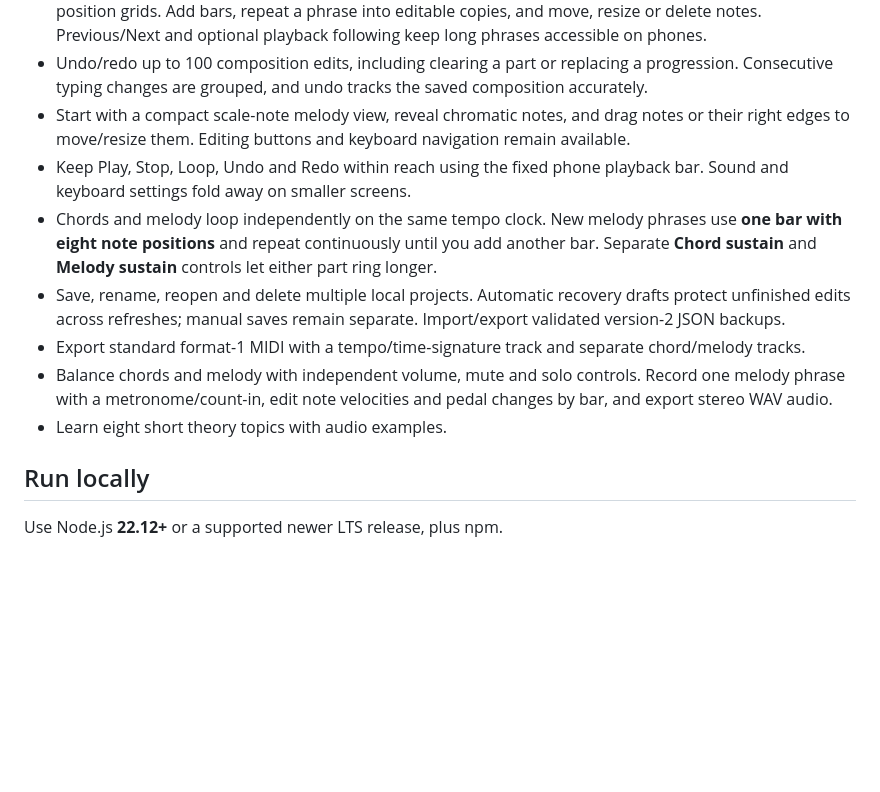
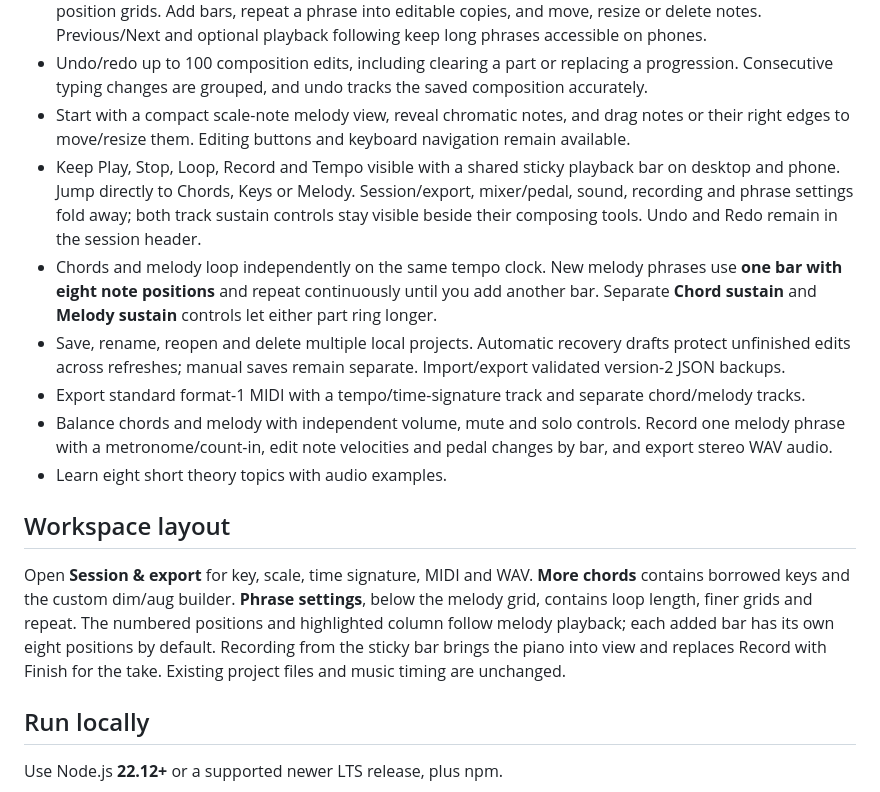
Before and after one commit to hosannaute/chordlab, a Markdown page: README.md, the part around one of its changes. Rendered like a GitHub page; blank space fills up the shorter version.

```diff
--- a/README.md
+++ b/README.md
@@ -23,12 +23,16 @@
 - Compose up to 512 melody notes. Start with eight equal note positions in one bar, with optional 16- or 32-position grids. Add bars, repeat a phrase into editable copies, and move, resize or delete notes. Previous/Next and optional playback following keep long phrases accessible on phones.
 - Undo/redo up to 100 composition edits, including clearing a part or replacing a progression. Consecutive typing changes are grouped, and undo tracks the saved composition accurately.
 - Start with a compact scale-note melody view, reveal chromatic notes, and drag notes or their right edges to move/resize them. Editing buttons and keyboard navigation remain available.
-- Keep Play, Stop, Loop, Undo and Redo within reach using the fixed phone playback bar. Sound and keyboard settings fold away on smaller screens.
+- Keep Play, Stop, Loop, Record and Tempo visible with a shared sticky playback bar on desktop and phone. Jump directly to Chords, Keys or Melody. Session/export, mixer/pedal, sound, recording and phrase settings fold away; both track sustain controls stay visible beside their composing tools. Undo and Redo remain in the session header.
 - Chords and melody loop independently on the same tempo clock. New melody phrases use **one bar with eight note positions** and repeat continuously until you add another bar. Separate **Chord sustain** and **Melody sustain** controls let either part ring longer.
 - Save, rename, reopen and delete multiple local projects. Automatic recovery drafts protect unfinished edits across refreshes; manual saves remain separate. Import/export validated version-2 JSON backups.
 - Export standard format-1 MIDI with a tempo/time-signature track and separate chord/melody tracks.
 - Balance chords and melody with independent volume, mute and solo controls. Record one melody phrase with a metronome/count-in, edit note velocities and pedal changes by bar, and export stereo WAV audio.
 - Learn eight short theory topics with audio examples.
+
+## Workspace layout
+
+Open **Session & export** for key, scale, time signature, MIDI and WAV. **More chords** contains borrowed keys and the custom dim/aug builder. **Phrase settings**, below the melody grid, contains loop length, finer grids and repeat. The numbered positions and highlighted column follow melody playback; each added bar has its own eight positions by default. Recording from the sticky bar brings the piano into view and replaces Record with Finish for the take. Existing project files and music timing are unchanged.
 
 ## Run locally
 
```
Also changed, not shown: other parts of README.md (+2 -2 lines), docs/VERIFICATION.md (+9 -0 lines), docs/screenshots/desktop.jpg, docs/screenshots/melody-layout.jpg (added), 6 other files.
